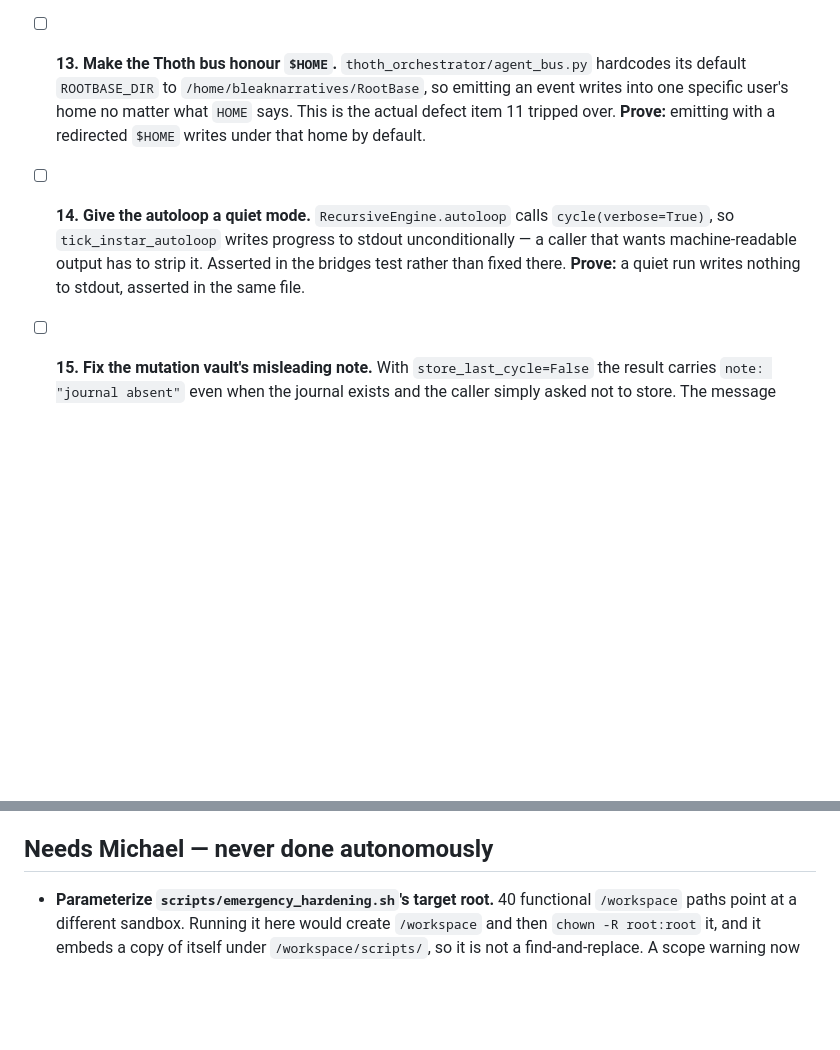
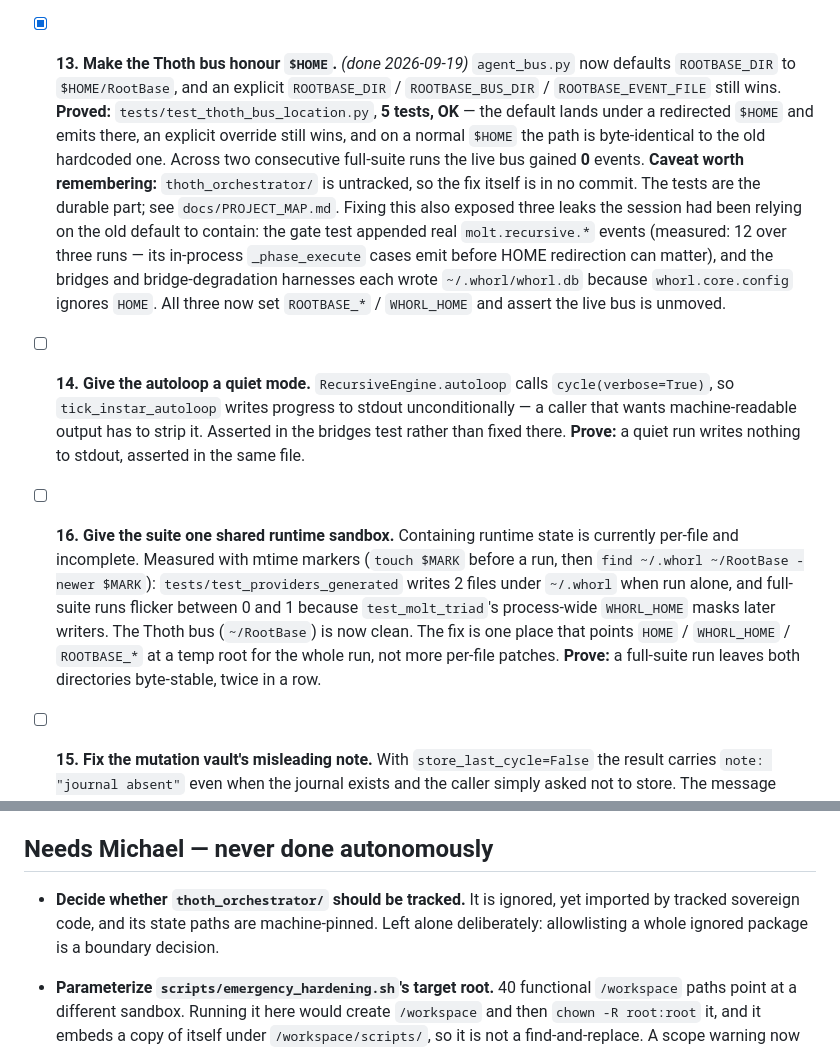
Before and after one commit to BleakNarratives/core_framework, a Markdown page: docs/AGENT_WORK_QUEUE.md, 2 parts joined by grey strips. Rendered like a GitHub page; blank space fills up the shorter version.

Commit message:
docs: record what the ignored thoth_orchestrator package is doing
Tracked sovereign code imports it, so a clone degrades rather than fails, and its
state paths were machine-pinned. The map now says so, the queue records item 13 as
done with its caveat (the fix lives in an untracked file), and two new items follow:
one shared runtime sandbox for the suite, and the decision of whether to track a
package that tracked code depends on.

```diff
--- a/docs/AGENT_WORK_QUEUE.md
+++ b/docs/AGENT_WORK_QUEUE.md
@@ -124,17 +124,35 @@ commit as the work, so the queue cannot drift from reality.
   event to the live bus. The harness now overrides `ROOTBASE_DIR` /
   `ROOTBASE_BUS_DIR` and asserts the bus file lands under the redirected home; the
   live bus is unchanged across a run (1398 lines before and after).
-- [ ] **13. Make the Thoth bus honour `$HOME`.**
-  `thoth_orchestrator/agent_bus.py` hardcodes its default `ROOTBASE_DIR` to
-  `/home/bleaknarratives/RootBase`, so emitting an event writes into one specific
-  user's home no matter what `HOME` says. This is the actual defect item 11 tripped
-  over.
-  **Prove:** emitting with a redirected `$HOME` writes under that home by default.
+- [x] **13. Make the Thoth bus honour `$HOME`.** *(done 2026-09-19)*
+  `agent_bus.py` now defaults `ROOTBASE_DIR` to `$HOME/RootBase`, and an explicit
+  `ROOTBASE_DIR` / `ROOTBASE_BUS_DIR` / `ROOTBASE_EVENT_FILE` still wins.
+  **Proved:** `tests/test_thoth_bus_location.py`, **5 tests, OK** — the default lands
+  under a redirected `$HOME` and emits there, an explicit override still wins, and on
+  a normal `$HOME` the path is byte-identical to the old hardcoded one. Across two
+  consecutive full-suite runs the live bus gained **0** events.
+  **Caveat worth remembering:** `thoth_orchestrator/` is untracked, so the fix itself
+  is in no commit. The tests are the durable part; see `docs/PROJECT_MAP.md`.
+  Fixing this also exposed three leaks the session had been relying on the old default
+  to contain: the gate test appended real `molt.recursive.*` events (measured: 12 over
+  three runs — its in-process `_phase_execute` cases emit before HOME redirection can
+  matter), and the bridges and bridge-degradation harnesses each wrote
+  `~/.whorl/whorl.db` because `whorl.core.config` ignores `HOME`. All three now set
+  `ROOTBASE_*` / `WHORL_HOME` and assert the live bus is unmoved.
 - [ ] **14. Give the autoloop a quiet mode.**
   `RecursiveEngine.autoloop` calls `cycle(verbose=True)`, so `tick_instar_autoloop`
   writes progress to stdout unconditionally — a caller that wants machine-readable
   output has to strip it. Asserted in the bridges test rather than fixed there.
   **Prove:** a quiet run writes nothing to stdout, asserted in the same file.
+- [ ] **16. Give the suite one shared runtime sandbox.**
+  Containing runtime state is currently per-file and incomplete. Measured with mtime
+  markers (`touch $MARK` before a run, then `find ~/.whorl ~/RootBase -newer $MARK`):
+  `tests/test_providers_generated` writes 2 files under `~/.whorl` when run alone, and
+  full-suite runs flicker between 0 and 1 because `test_molt_triad`'s process-wide
+  `WHORL_HOME` masks later writers. The Thoth bus (`~/RootBase`) is now clean.
+  The fix is one place that points `HOME` / `WHORL_HOME` / `ROOTBASE_*` at a temp root
+  for the whole run, not more per-file patches.
+  **Prove:** a full-suite run leaves both directories byte-stable, twice in a row.
 - [ ] **15. Fix the mutation vault's misleading note.**
   With `store_last_cycle=False` the result carries `note: "journal absent"` even when
   the journal exists and the caller simply asked not to store. The message names the
@@ -156,6 +174,9 @@ commit as the work, so the queue cannot drift from reality.
 
 ## Needs Michael — never done autonomously
 
+- **Decide whether `thoth_orchestrator/` should be tracked.** It is ignored, yet
+  imported by tracked sovereign code, and its state paths are machine-pinned. Left
+  alone deliberately: allowlisting a whole ignored package is a boundary decision.
 - **Parameterize `scripts/emergency_hardening.sh`'s target root.** 40 functional
   `/workspace` paths point at a different sandbox. Running it here would create
   `/workspace` and then `chown -R root:root` it, and it embeds a copy of itself
```
Also changed, not shown: docs/PROJECT_MAP.md (+11 -0 lines).
